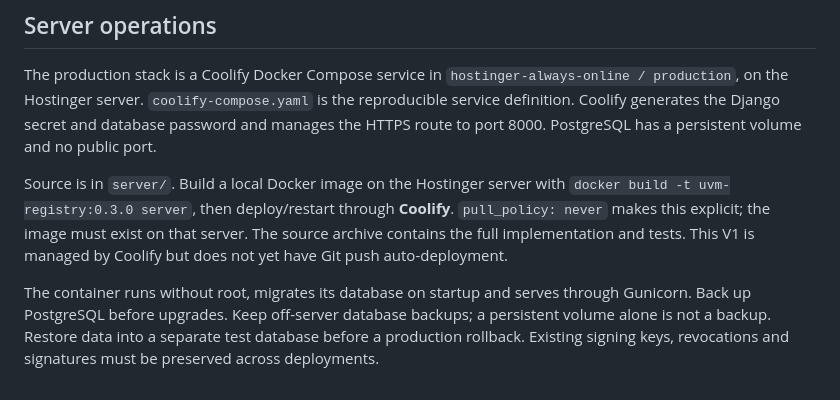
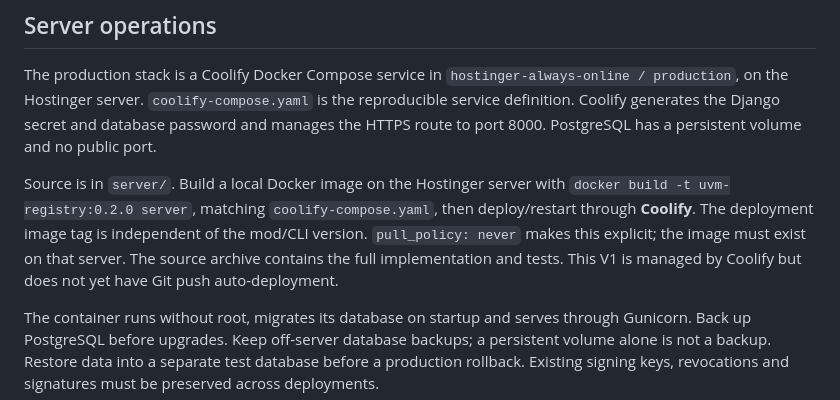
Before and after one commit to vicmrp/CS2-UnifiedVerifiedMods, a Markdown page: README.md, the part around the change. Rendered like a GitHub page.

Commit message:
Clarify the Coolify deployment image tag

```diff
--- a/README.md
+++ b/README.md
@@ -133,7 +133,7 @@ Paths are package-relative, case-insensitive ASCII, with no parent traversal, ab
 
 The production stack is a Coolify Docker Compose service in `hostinger-always-online / production`, on the Hostinger server. `coolify-compose.yaml` is the reproducible service definition. Coolify generates the Django secret and database password and manages the HTTPS route to port 8000. PostgreSQL has a persistent volume and no public port.
 
-Source is in `server/`. Build a local Docker image on the Hostinger server with `docker build -t uvm-registry:0.3.0 server`, then deploy/restart through **Coolify**. `pull_policy: never` makes this explicit; the image must exist on that server. The source archive contains the full implementation and tests. This V1 is managed by Coolify but does not yet have Git push auto-deployment.
+Source is in `server/`. Build a local Docker image on the Hostinger server with `docker build -t uvm-registry:0.2.0 server`, matching `coolify-compose.yaml`, then deploy/restart through **Coolify**. The deployment image tag is independent of the mod/CLI version. `pull_policy: never` makes this explicit; the image must exist on that server. The source archive contains the full implementation and tests. This V1 is managed by Coolify but does not yet have Git push auto-deployment.
 
 The container runs without root, migrates its database on startup and serves through Gunicorn. Back up PostgreSQL before upgrades. Keep off-server database backups; a persistent volume alone is not a backup. Restore data into a separate test database before a production rollback. Existing signing keys, revocations and signatures must be preserved across deployments.
 
```
